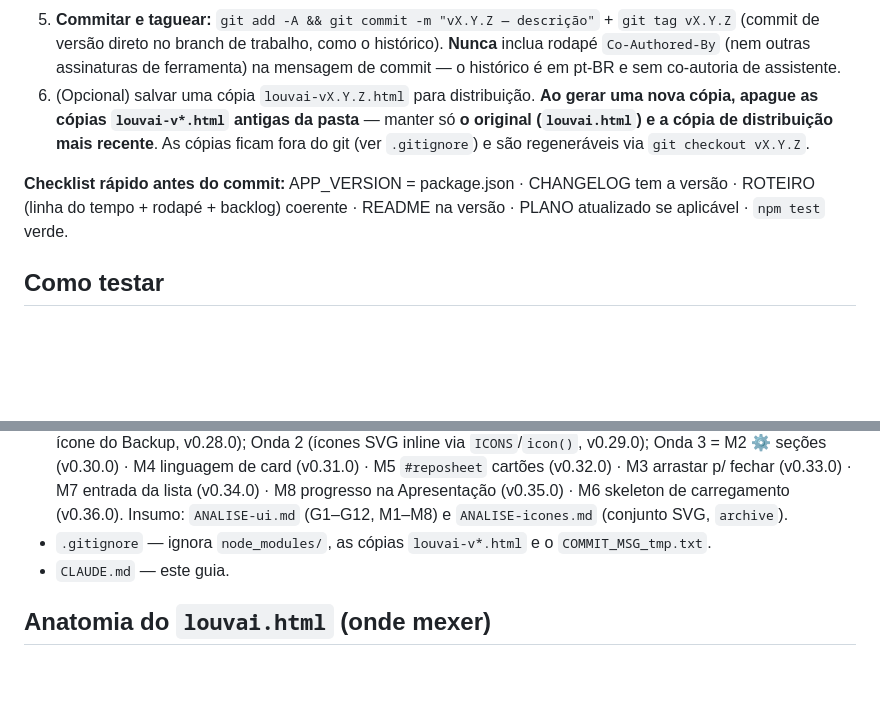
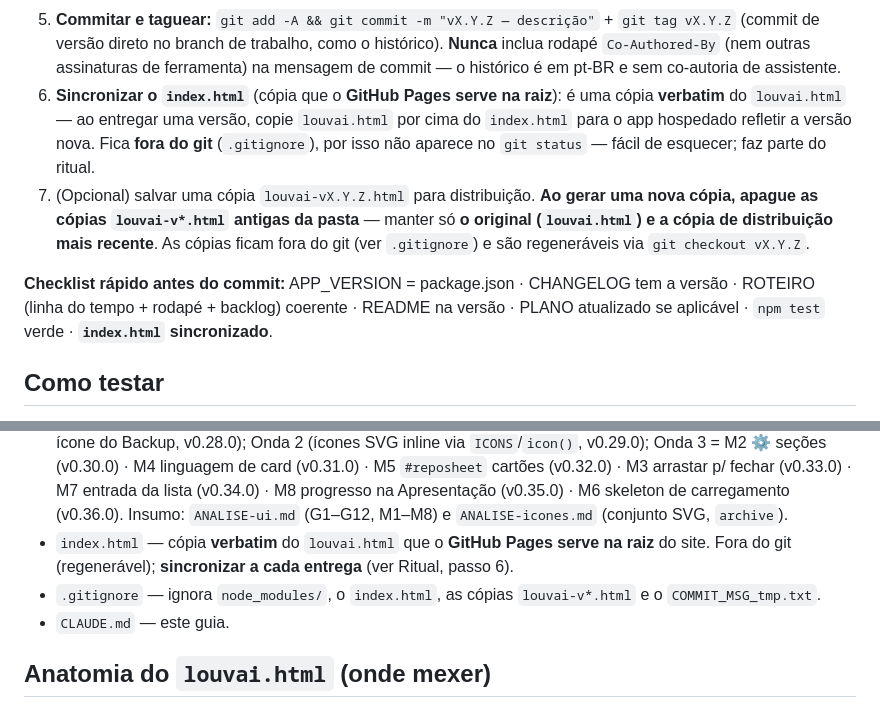
Before and after one commit to wesleywps/louvai, a Markdown page: CLAUDE.md, 2 parts joined by grey strips. GitHub-like rendering; blank space fills up the shorter version.

Commit message:
docs: index.html (copia do GitHub Pages) entra no ritual de entrega — sincronizar a cada versao

```diff
--- a/CLAUDE.md
+++ b/CLAUDE.md
@@ -83,14 +83,18 @@ arquivo `.json` (cifra, repertório ou escala).
    `git tag vX.Y.Z` (commit de versão direto no branch de trabalho, como o histórico).
    **Nunca** inclua rodapé `Co-Authored-By` (nem outras assinaturas de ferramenta)
    na mensagem de commit — o histórico é em pt-BR e sem co-autoria de assistente.
-6. (Opcional) salvar uma cópia `louvai-vX.Y.Z.html` para distribuição. **Ao gerar
+6. **Sincronizar o `index.html`** (cópia que o **GitHub Pages serve na raiz**): é uma cópia
+   **verbatim** do `louvai.html` — ao entregar uma versão, copie `louvai.html` por cima do
+   `index.html` para o app hospedado refletir a versão nova. Fica **fora do git** (`.gitignore`),
+   por isso não aparece no `git status` — fácil de esquecer; faz parte do ritual.
+7. (Opcional) salvar uma cópia `louvai-vX.Y.Z.html` para distribuição. **Ao gerar
    uma nova cópia, apague as cópias `louvai-v*.html` antigas da pasta** — manter só
    **o original (`louvai.html`) e a cópia de distribuição mais recente**. As cópias
    ficam fora do git (ver `.gitignore`) e são regeneráveis via `git checkout vX.Y.Z`.
 
 **Checklist rápido antes do commit:** APP_VERSION = package.json · CHANGELOG tem a
 versão · ROTEIRO (linha do tempo + rodapé + backlog) coerente · README na versão ·
-PLANO atualizado se aplicável · `npm test` verde.
+PLANO atualizado se aplicável · `npm test` verde · **`index.html` sincronizado**.
 
 ## Como testar
 - **Automático (recomendado):**
@@ -131,7 +135,9 @@ PLANO atualizado se aplicável · `npm test` verde.
   cartões (v0.32.0) · M3 arrastar p/ fechar (v0.33.0) · M7 entrada da lista (v0.34.0) · M8 progresso
   na Apresentação (v0.35.0) · M6 skeleton de carregamento (v0.36.0). Insumo: `ANALISE-ui.md`
   (G1–G12, M1–M8) e `ANALISE-icones.md` (conjunto SVG, `archive`).
-- `.gitignore` — ignora `node_modules/`, as cópias `louvai-v*.html` e o
+- `index.html` — cópia **verbatim** do `louvai.html` que o **GitHub Pages serve na raiz** do site.
+  Fora do git (regenerável); **sincronizar a cada entrega** (ver Ritual, passo 6).
+- `.gitignore` — ignora `node_modules/`, o `index.html`, as cópias `louvai-v*.html` e o
   `COMMIT_MSG_tmp.txt`.
 - `CLAUDE.md` — este guia.
 
```
